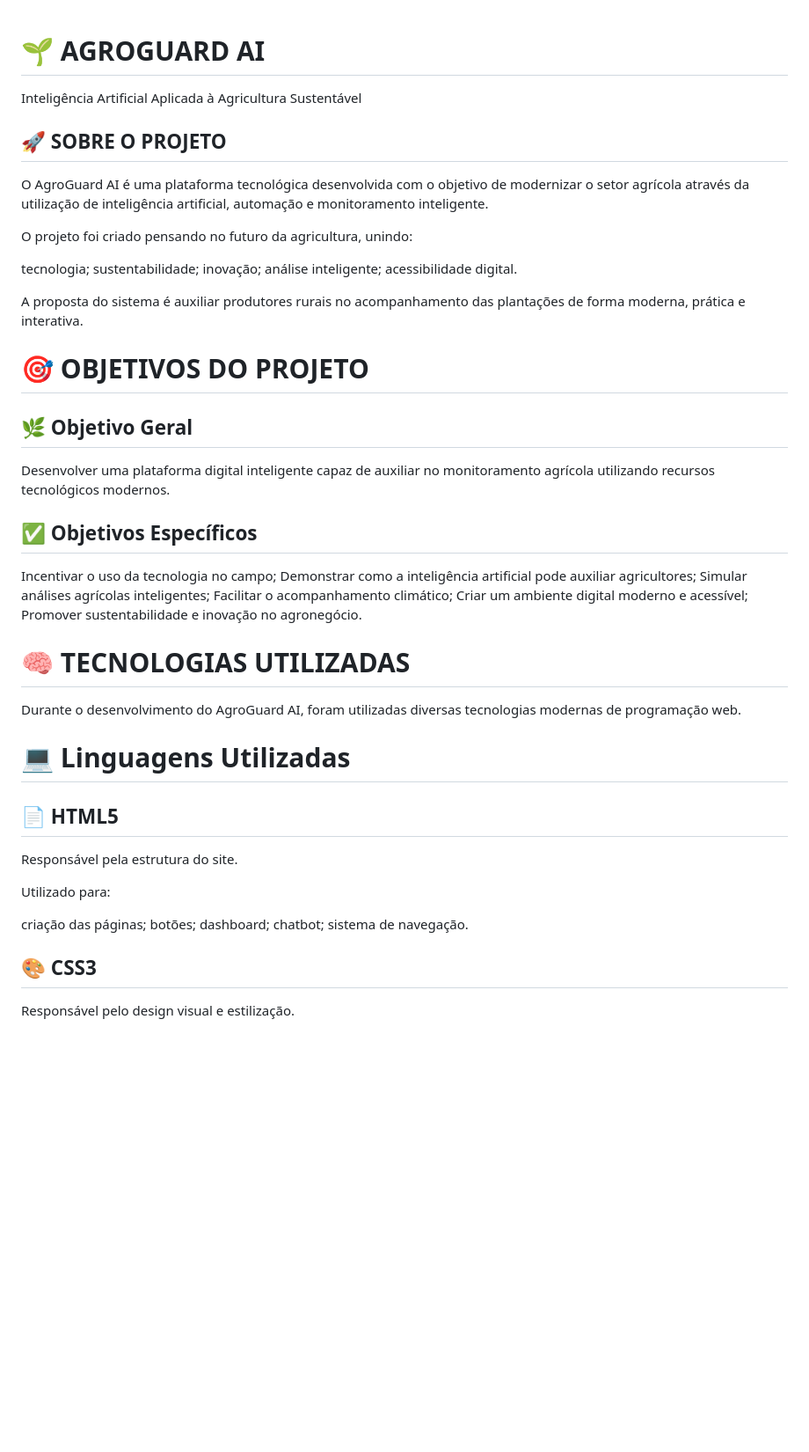
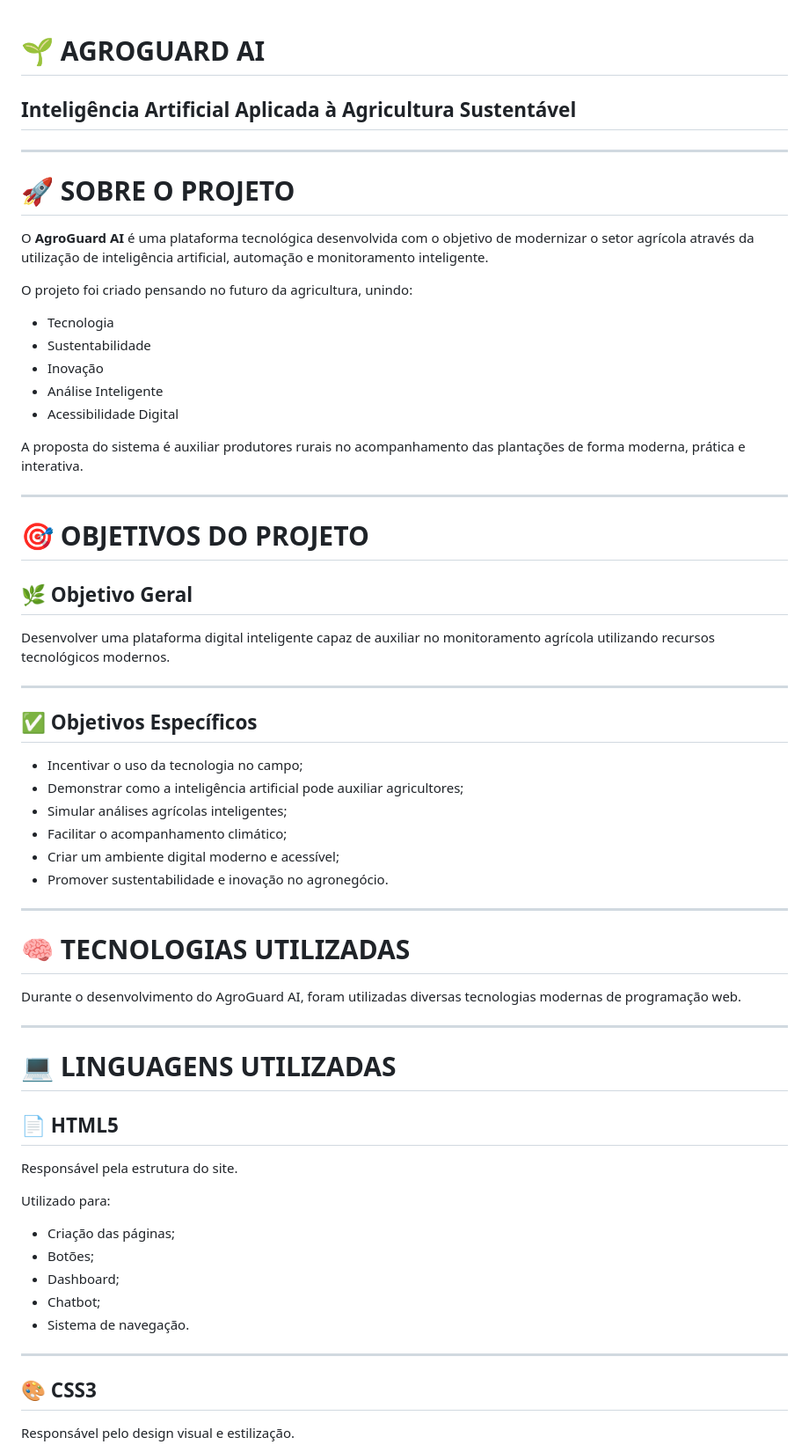
Before and after one commit to joaooofig/AgroGuard-AI, a Markdown page: README.md, the part around one of its changes. Shown at 88% size. Drawn GitHub-style; blank space fills up the shorter version.

```diff
--- a/README.md
+++ b/README.md
@@ -1,47 +1,66 @@
 # 🌱 AGROGUARD AI
-Inteligência Artificial Aplicada à Agricultura Sustentável
-## 🚀 SOBRE O PROJETO
 
-O AgroGuard AI é uma plataforma tecnológica desenvolvida com o objetivo de modernizar o setor agrícola através da utilização de inteligência artificial, automação e monitoramento inteligente.
+## Inteligência Artificial Aplicada à Agricultura Sustentável
+
+---
+
+# 🚀 SOBRE O PROJETO
+
+O **AgroGuard AI** é uma plataforma tecnológica desenvolvida com o objetivo de modernizar o setor agrícola através da utilização de inteligência artificial, automação e monitoramento inteligente.
 
 O projeto foi criado pensando no futuro da agricultura, unindo:
 
-tecnologia;
-sustentabilidade;
-inovação;
-análise inteligente;
-acessibilidade digital.
+* Tecnologia
+* Sustentabilidade
+* Inovação
+* Análise Inteligente
+* Acessibilidade Digital
 
 A proposta do sistema é auxiliar produtores rurais no acompanhamento das plantações de forma moderna, prática e interativa.
 
+---
+
 # 🎯 OBJETIVOS DO PROJETO
+
 ## 🌿 Objetivo Geral
 
 Desenvolver uma plataforma digital inteligente capaz de auxiliar no monitoramento agrícola utilizando recursos tecnológicos modernos.
 
+---
+
 ## ✅ Objetivos Específicos
-Incentivar o uso da tecnologia no campo;
-Demonstrar como a inteligência artificial pode auxiliar agricultores;
-Simular análises agrícolas inteligentes;
-Facilitar o acompanhamento climático;
-Criar um ambiente digital moderno e acessível;
-Promover sustentabilidade e inovação no agronegócio.
+
+* Incentivar o uso da tecnologia no campo;
+* Demonstrar como a inteligência artificial pode auxiliar agricultores;
+* Simular análises agrícolas inteligentes;
+* Facilitar o acompanhamento climático;
+* Criar um ambiente digital moderno e acessível;
+* Promover sustentabilidade e inovação no agronegócio.
+
+---
+
 # 🧠 TECNOLOGIAS UTILIZADAS
 
 Durante o desenvolvimento do AgroGuard AI, foram utilizadas diversas tecnologias modernas de programação web.
 
-# 💻 Linguagens Utilizadas
+---
+
+# 💻 LINGUAGENS UTILIZADAS
+
 ## 📄 HTML5
 
 Responsável pela estrutura do site.
 
 Utilizado para:
 
-criação das páginas;
-botões;
-dashboard;
-chatbot;
-sistema de navegação.
+* Criação das páginas;
+* Botões;
+* Dashboard;
+* Chatbot;
+* Sistema de navegação.
+
+---
+
 ## 🎨 CSS3
 
 Responsável pelo design visual e estilização.
```
Also changed, not shown: other parts of README.md (+87 -51 lines).
